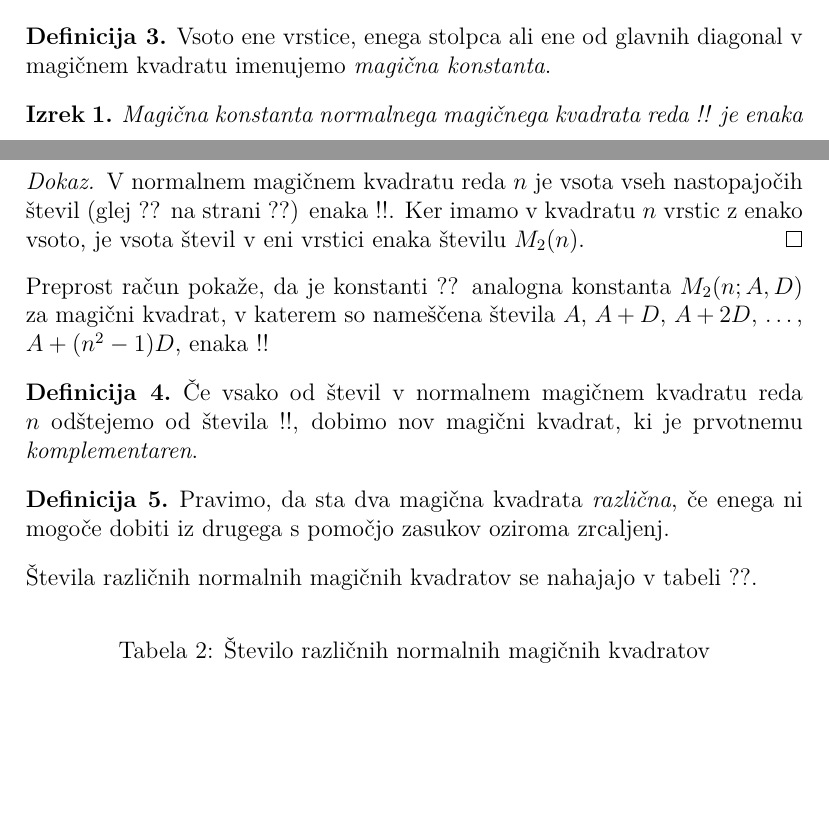
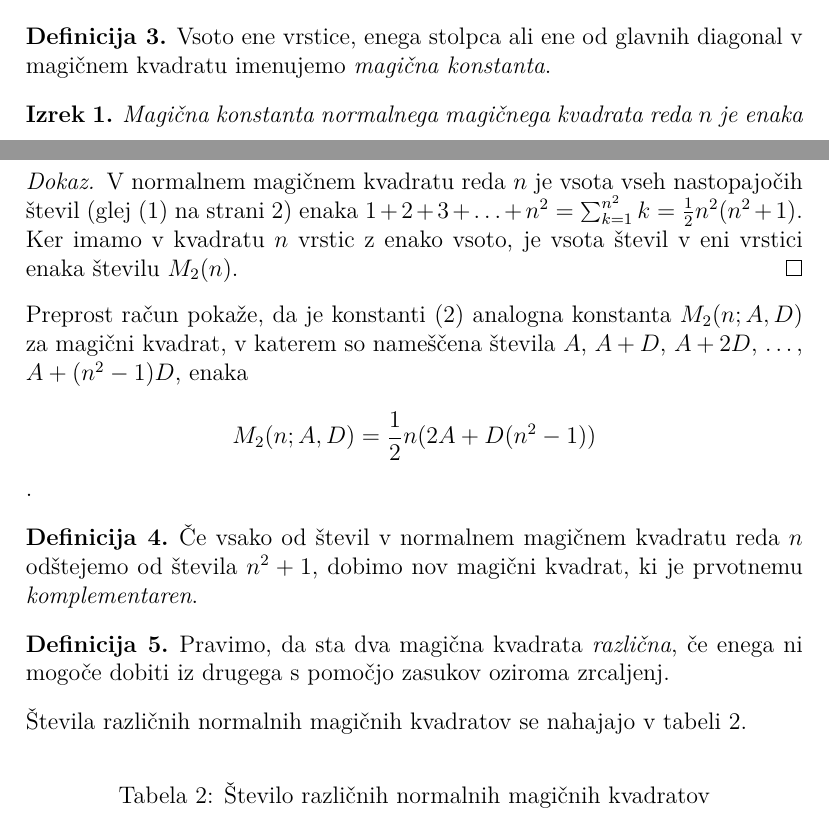
Before and after one commit to tiborhvala/Racunalniski-praktikum, a LaTeX document (latex-pregled/06-magicni-kvadrati/magic.tex): two parts of pages 3 and 4 of 5, joined at a grey line, cut so that both start at the same text, the shorter picture padded with empty space. Compiled offline with pdfLaTeX.

Commit message:
klicaji in vprašaji

```diff
--- a/latex-pregled/06-magicni-kvadrati/magic.tex
+++ b/latex-pregled/06-magicni-kvadrati/magic.tex
@@ -3,6 +3,7 @@
 \usepackage[utf8]{inputenc}
 \usepackage[T1]{fontenc}
 \usepackage{lmodern}
+\usepackage{amsmath}
 \usepackage{amsthm}
 
 \usepackage{booktabs}
@@ -175,7 +177,7 @@ in zato kvadrat ni normalen.
 % Začetek okolja izrek
 
    \begin{izrek}
-      Magična konstanta normalnega magičnega kvadrata reda !!
+      Magična konstanta normalnega magičnega kvadrata reda \( n\)
       je enaka
       \begin{equation}
          % oznaka: eq:mc
@@ -190,21 +193,21 @@ in zato kvadrat ni normalen.
 
    \begin{proof}
       V normalnem magičnem kvadratu reda \(n\) je vsota vseh nastopajočih
-      števil (glej ?? na strani ??) enaka
-      !!. Ker imamo
+      števil (glej \eqref{eq:numbers} na strani \pageref{eq:numbers}) enaka
+      \( 1 + 2 + 3 + \ldots + n^2 = \sum_{k=1}^{n^2} k= \frac{1}{2}n^2(n^2+1) \). Ker imamo
       v kvadratu \(n\) vrstic z enako vsoto, je vsota števil v eni vrstici
       enaka številu \(M_2(n)\). % sklica: eq:numbers, eq:numbers
    \end{proof}
 % Konec dokaza
 
-Preprost račun pokaže, da je konstanti ?? analogna konstanta
+Preprost račun pokaže, da je konstanti \eqref{eq:mc} analogna konstanta
 \(M_2(n;A,D)\) za magični kvadrat, v katerem so nameščena števila
 \(A\), \(A+D\), \(A+2D\), \ldots, \(A+(n^2-1)D\), enaka % sklic: eq:mc
-!!
+\[M_2(n;A,D)= \frac{1}{2}n(2A + D(n^2 - 1))\].
 
 \begin{definicija}
       Če vsako od števil v normalnem magičnem kvadratu reda \(n\) odštejemo
-      od števila !!, dobimo nov magični kvadrat, ki je prvotnemu
+      od števila \( n^2 + 1\), dobimo nov magični kvadrat, ki je prvotnemu
       \emph{komplementaren}.
 \end{definicija}
 
@@ -213,7 +216,7 @@ Preprost račun pokaže, da je konstanti ?? analogna konstanta
       iz drugega s pomočjo zasukov oziroma zrcaljenj.
 \end{definicija}
 
-Števila različnih normalnih magičnih kvadratov se nahajajo v tabeli ??.
+Števila različnih normalnih magičnih kvadratov se nahajajo v tabeli \ref{table:stevila}.
 % sklic: table:stevila
 
 % - napis nad tabelo: Število različnih normalnih magičnih kvadratov
```
Also changed, not shown: latex-pregled/06-magicni-kvadrati/magic.pdf, latex-pregled/06-magicni-kvadrati/magic.tex (8 more changed lines).
